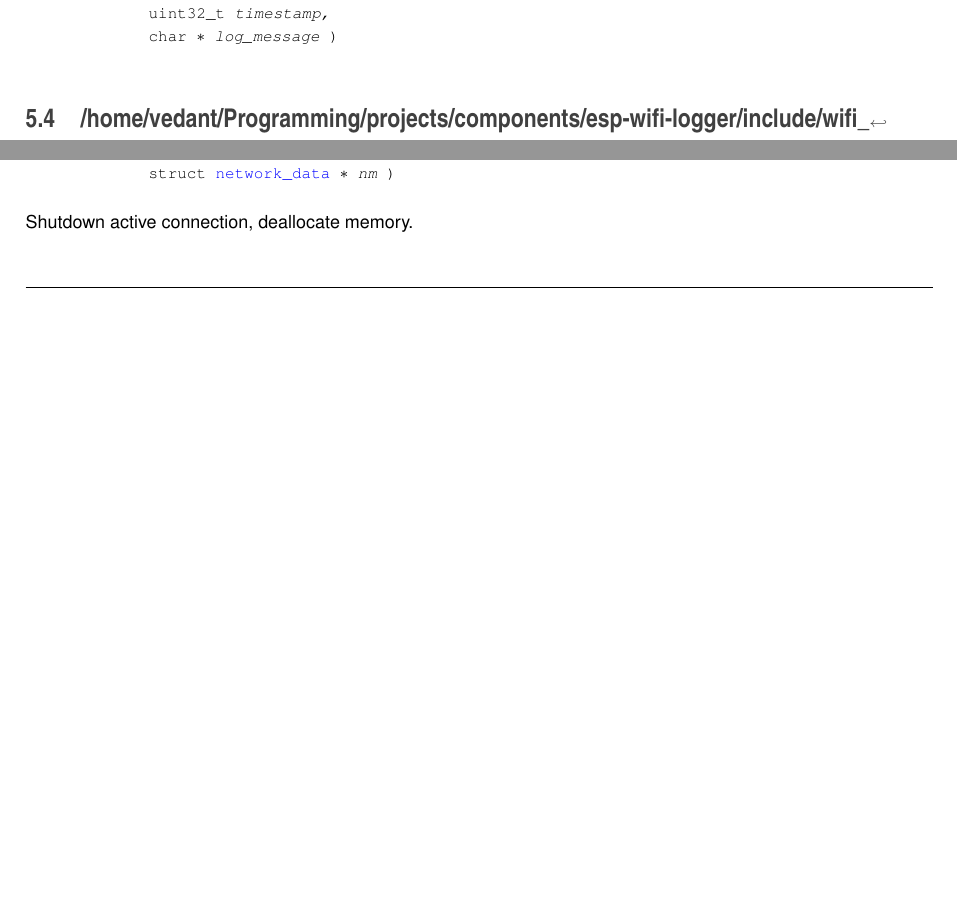
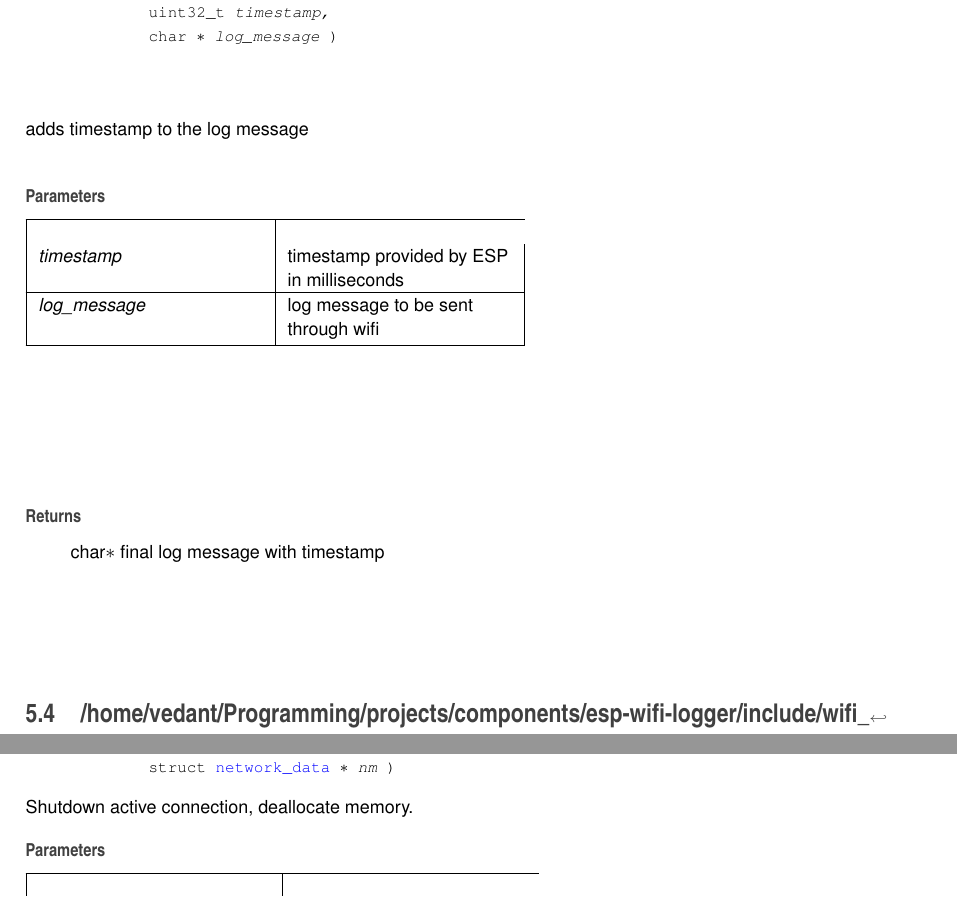
Before and after one commit to VedantParanjape/esp-wifi-logger, a LaTeX book (docs/latex/refman.tex, which reads docs/latex/utils_8cpp.tex, docs/latex/utils_8h.tex): two parts of pages 23 and 29 of 36 before the commit and two parts of pages 23 and 30 of 38 after it, joined at a grey line, cut so that both start at the same text, the shorter picture padded with empty space. Compiled offline with pdfLaTeX.

Commit message:
updated utils.cpp with function documentation, regenerated docs

```diff
--- a/docs/latex/utils_8cpp.tex
+++ b/docs/latex/utils_8cpp.tex
@@ -22,3 +21,13 @@ char $\ast$ \hyperlink{utils_8cpp_af768902cbc75dc282b88515dd045b7b5}{generate\+\
 \index{generate\+\_\+log\+\_\+message\+\_\+timestamp@{generate\+\_\+log\+\_\+message\+\_\+timestamp}!utils.\+cpp@{utils.\+cpp}}
 \subsubsection{\texorpdfstring{generate\+\_\+log\+\_\+message\+\_\+timestamp()}{generate\_log\_message\_timestamp()}}
 {\footnotesize\ttfamily char$\ast$ generate\+\_\+log\+\_\+message\+\_\+timestamp (\begin{DoxyParamCaption}\item[{uint32\+\_\+t}]{timestamp,  }\item[{char $\ast$}]{log\+\_\+message }\end{DoxyParamCaption})}
+
+
+
+adds timestamp to the log message
+
+
+\begin{DoxyParams}{Parameters}
+{\em timestamp} & timestamp provided by E\+SP in milliseconds \\
+\hline
+{\em log\+\_\+message} & log message to be sent through wifi \\
--- a/docs/latex/utils_8h.tex
+++ b/docs/latex/utils_8h.tex
@@ -21,3 +20,18 @@ char $\ast$ \hyperlink{utils_8h_af768902cbc75dc282b88515dd045b7b5}{generate\+\_\
 \index{generate\+\_\+log\+\_\+message\+\_\+timestamp@{generate\+\_\+log\+\_\+message\+\_\+timestamp}!utils.\+h@{utils.\+h}}
 \subsubsection{\texorpdfstring{generate\+\_\+log\+\_\+message\+\_\+timestamp()}{generate\_log\_message\_timestamp()}}
 {\footnotesize\ttfamily char$\ast$ generate\+\_\+log\+\_\+message\+\_\+timestamp (\begin{DoxyParamCaption}\item[{uint32\+\_\+t}]{timestamp,  }\item[{char $\ast$}]{log\+\_\+message }\end{DoxyParamCaption})}
+
+
+
+adds timestamp to the log message
+
+
+\begin{DoxyParams}{Parameters}
+{\em timestamp} & timestamp provided by E\+SP in milliseconds \\
+\hline
+{\em log\+\_\+message} & log message to be sent through wifi \\
+\hline
+\end{DoxyParams}
+\begin{DoxyReturn}{Returns}
+char$\ast$ final log message with timestamp
+\end{DoxyReturn}
```
Also changed, not shown: docs/latex/tcp__handler_8c.tex (+1 -2 lines), docs/latex/tcp__handler_8h.tex (+2 -4 lines), docs/latex/udp__handler_8c.tex (+1 -2 lines), docs/latex/udp__handler_8h.tex (+2 -4 lines), docs/latex/wifi__logger_8c.tex (+1 -2 lines), docs/latex/wifi__logger_8h.tex (+2 -4 lines), docs/latex/utils_8cpp.tex (10 more changed lines), docs/latex/utils_8h.tex (5 more changed lines), 8 other files.
